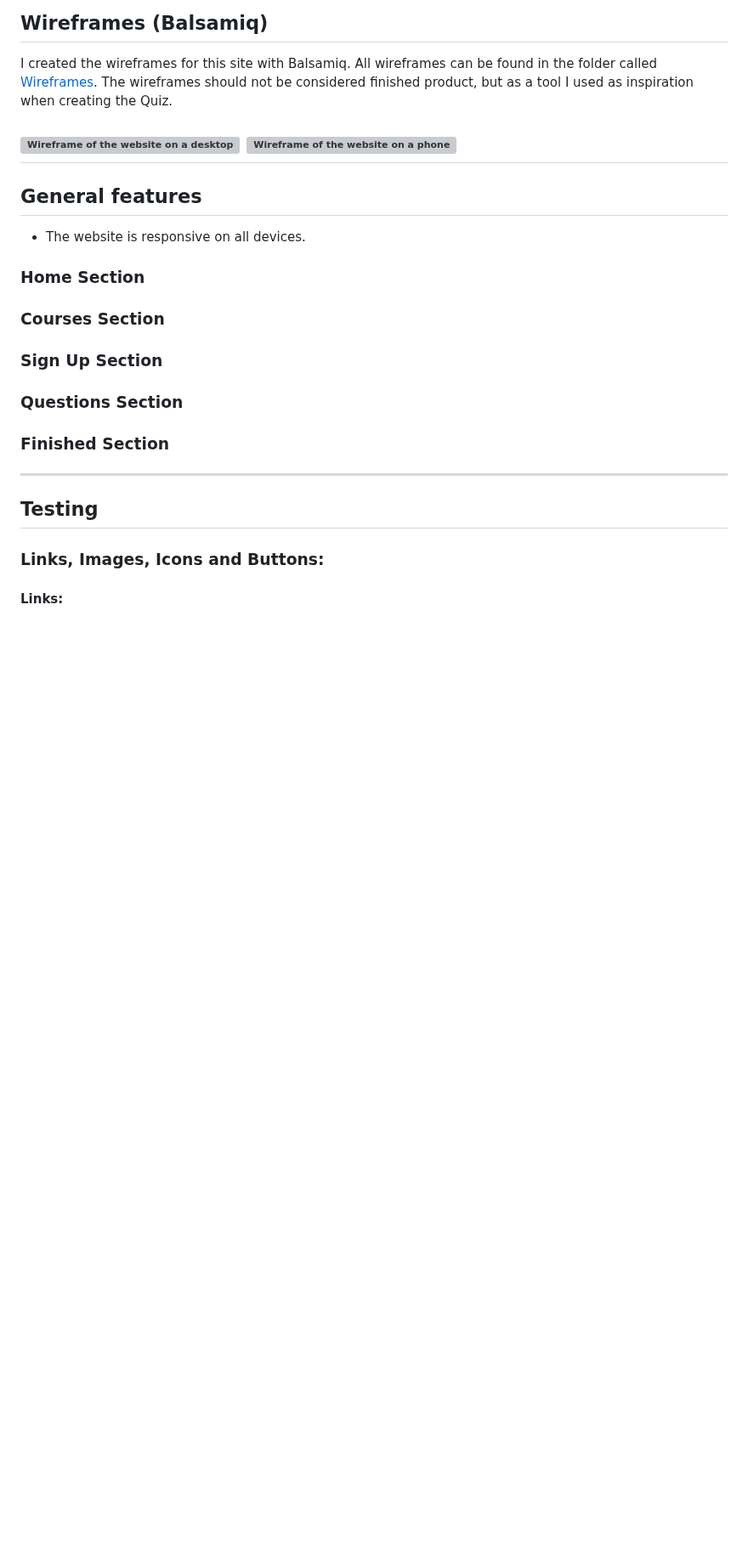
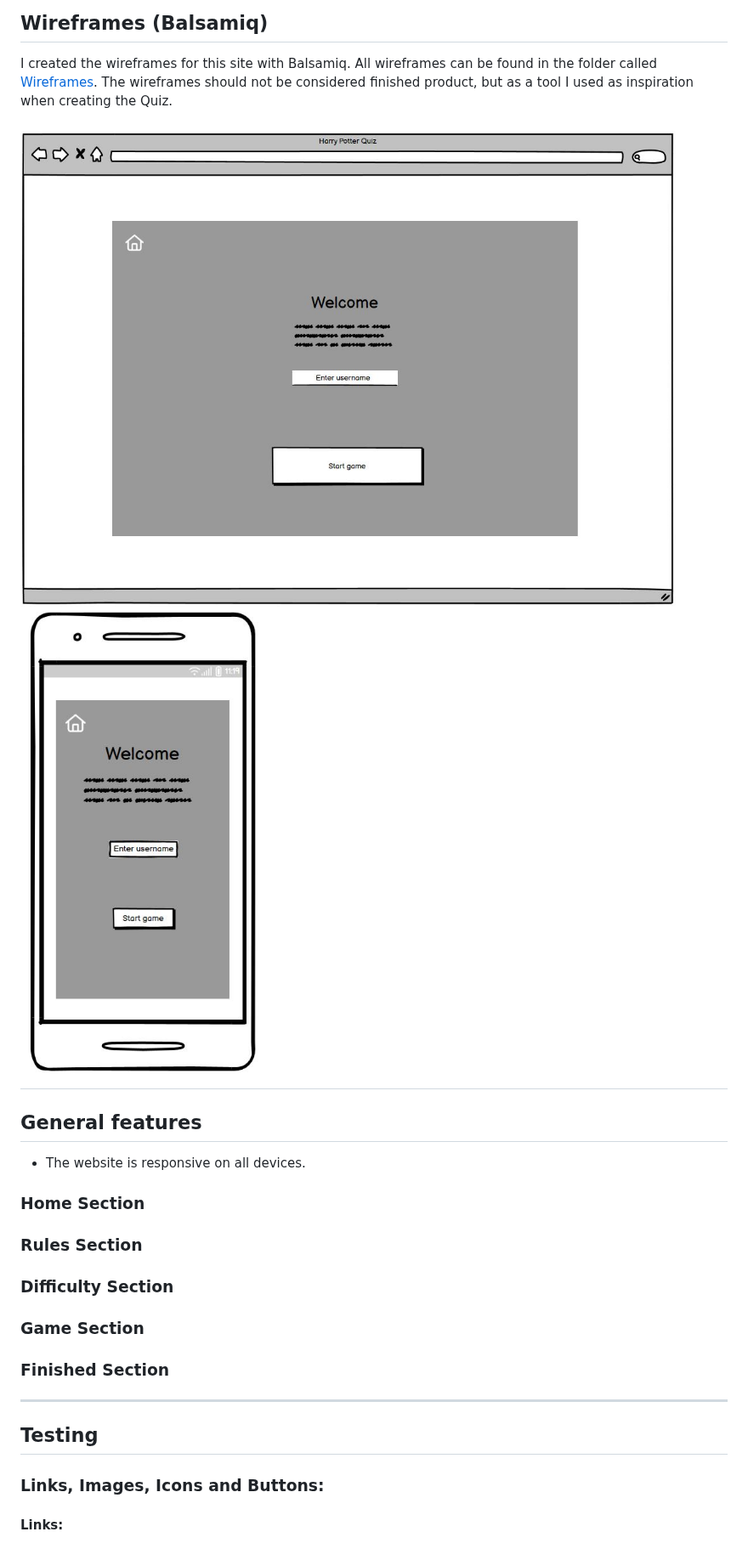
Before and after one commit to gStarhigh/pro2, a Markdown page: README.md, the part around the change. Shown at 85% size. Rendered like a GitHub page; blank space fills up the shorter version; grey boxes are pictures that could not be loaded.

Commit message:
added the wireframes images of the welcome section to the readme file for both fullscreen and phone

```diff
--- a/README.md
+++ b/README.md
@@ -92,8 +92,8 @@ Link to the website: [Harry Potter Quiz](https://gstarhigh.github.io/pro2/)
 I created the wireframes for this site with Balsamiq. All wireframes can be found in the folder called [Wireframes](https://github.com/gStarhigh/pro2/tree/main/assets/wireframes).
 The wireframes should not be considered finished product, but as a tool I used as inspiration when creating the Quiz.
 
-![Wireframe of the website on a desktop]()
-![Wireframe of the website on a phone]()
+![Wireframe of the website on a desktop](/assets/wireframes/welcome-section.JPG)
+![Wireframe of the website on a phone](/assets/wireframes/welcome-phone.JPG)
 ---
 
 ## General features
@@ -101,11 +101,11 @@ The wireframes should not be considered finished product, but as a tool I used a
 
 ### Home Section
 
-### Courses Section
+### Rules Section
 
-### Sign Up Section
+### Difficulty Section
 
-### Questions Section
+### Game Section
 
 ### Finished Section
 
```
